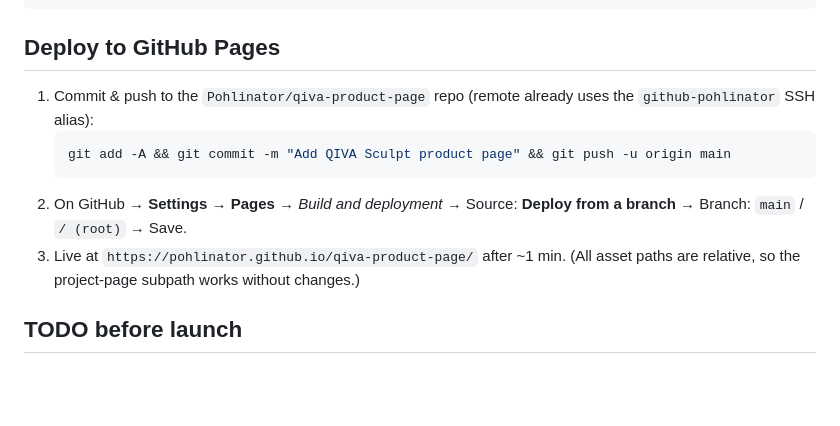
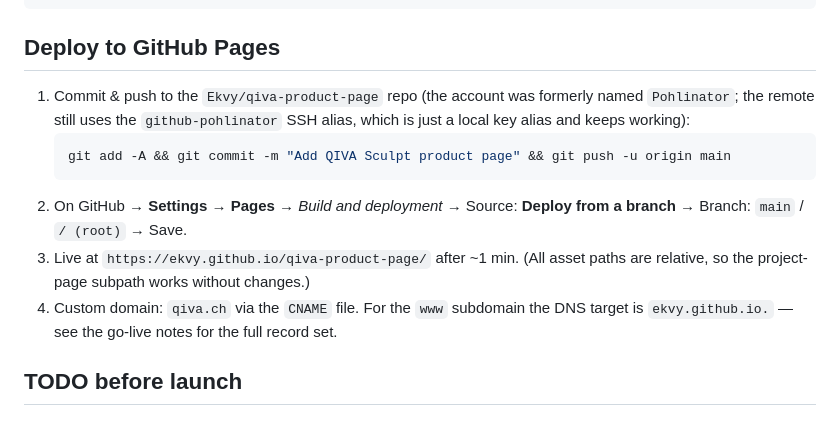
Before and after one commit to Ekvy/qiva-product-page, a Markdown page: README.md, the part around the change. Rendered like a GitHub page; blank space fills up the shorter version.

Commit message:
Fix stale repo/Pages references in README
The account was renamed Pohlinator -> Ekvy, so the project page lives at
ekvy.github.io/qiva-product-page. The github-pohlinator SSH alias is a
local key alias and is unaffected.

Co-Authored-By: Claude Opus 5 (1M context) <noreply@anthropic.com>

````diff
--- a/README.md
+++ b/README.md
@@ -33,15 +33,18 @@ python3 -m http.server 8080
 
 ## Deploy to GitHub Pages
 
-1. Commit & push to the `Pohlinator/qiva-product-page` repo (remote already uses the
-   `github-pohlinator` SSH alias):
+1. Commit & push to the `Ekvy/qiva-product-page` repo (the account was formerly named
+   `Pohlinator`; the remote still uses the `github-pohlinator` SSH alias, which is just a
+   local key alias and keeps working):
    ```bash
    git add -A && git commit -m "Add QIVA Sculpt product page" && git push -u origin main
    ```
 2. On GitHub → **Settings → Pages** → *Build and deployment* → Source: **Deploy from a
    branch** → Branch: `main` / `/ (root)` → Save.
-3. Live at `https://pohlinator.github.io/qiva-product-page/` after ~1 min.
+3. Live at `https://ekvy.github.io/qiva-product-page/` after ~1 min.
    (All asset paths are relative, so the project-page subpath works without changes.)
+4. Custom domain: `qiva.ch` via the `CNAME` file. For the `www` subdomain the DNS target
+   is `ekvy.github.io.` — see the go-live notes for the full record set.
 
 ## TODO before launch
 
````
